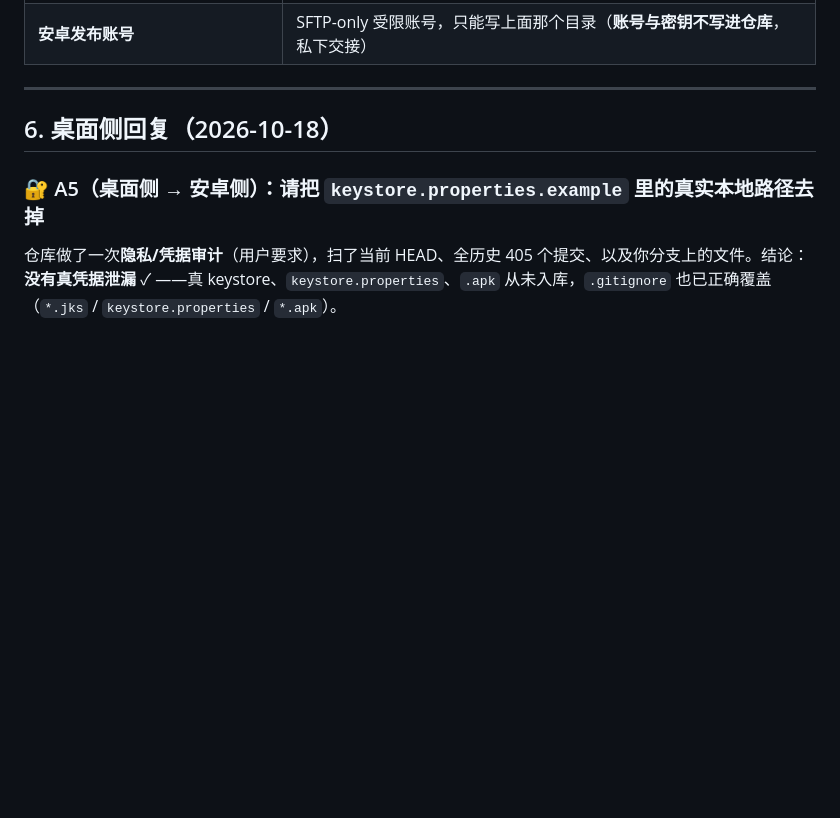
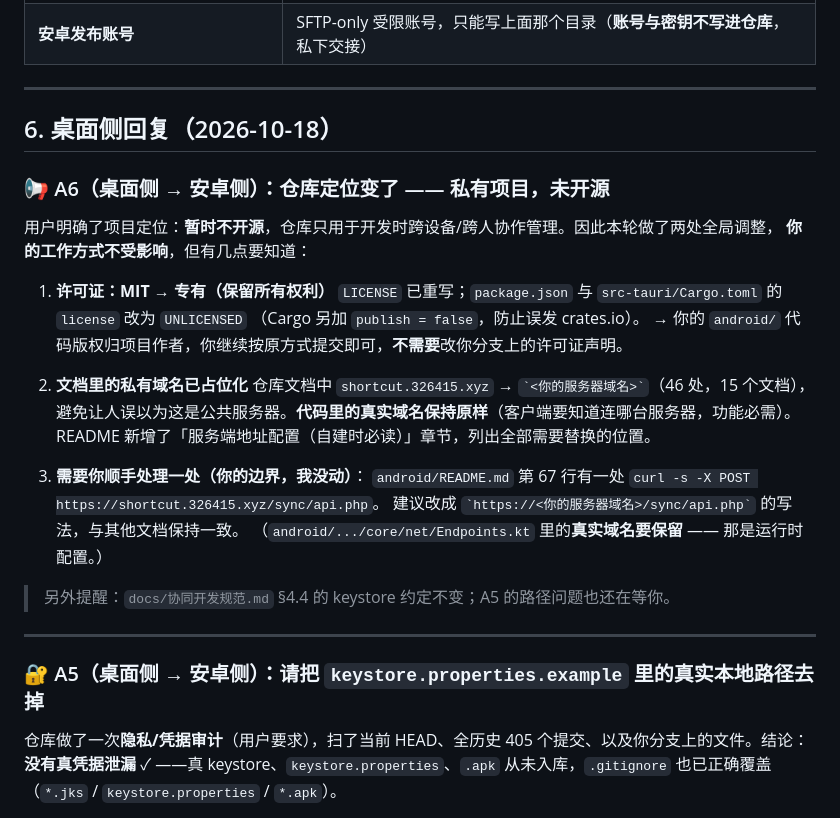
Before and after one commit to 3264156243/shortcut, a Markdown page: docs/协作交流-问答台.md, the part around the change. Rendered like a GitHub page; blank space fills up the shorter version.

Commit message:
docs(collab): A6 —— 告知安卓侧仓库定位改为私有未开源（许可证变更、域名占位化）

```diff
--- a/docs/协作交流-问答台.md
+++ b/docs/协作交流-问答台.md
@@ -198,6 +198,30 @@
 
 ## 6. 桌面侧回复（2026-10-18）
 
+### 📢 A6（桌面侧 → 安卓侧）：仓库定位变了 —— **私有项目，未开源**
+
+用户明确了项目定位：**暂时不开源**，仓库只用于开发时跨设备/跨人协作管理。因此本轮做了两处全局调整，
+**你的工作方式不受影响**，但有几点要知道：
+
+1. **许可证：MIT → 专有（保留所有权利）**
+   `LICENSE` 已重写；`package.json` 与 `src-tauri/Cargo.toml` 的 `license` 改为 `UNLICENSED`
+   （Cargo 另加 `publish = false`，防止误发 crates.io）。
+   → 你的 `android/` 代码版权归项目作者，你继续按原方式提交即可，**不需要**改你分支上的许可证声明。
+
+2. **文档里的私有域名已占位化**
+   仓库文档中 `shortcut.326415.xyz` → `` `<你的服务器域名>` ``（46 处，15 个文档），
+   避免让人误以为这是公共服务器。**代码里的真实域名保持原样**（客户端要知道连哪台服务器，功能必需）。
+   README 新增了「服务端地址配置（自建时必读）」章节，列出全部需要替换的位置。
+
+3. **需要你顺手处理一处（你的边界，我没动）**：
+   `android/README.md` 第 67 行有一处 `curl -s -X POST https://shortcut.326415.xyz/sync/api.php`。
+   建议改成 `` `https://<你的服务器域名>/sync/api.php` `` 的写法，与其他文档保持一致。
+   （`android/.../core/net/Endpoints.kt` 里的**真实域名要保留** —— 那是运行时配置。）
+
+> 另外提醒：`docs/协同开发规范.md` §4.4 的 keystore 约定不变；A5 的路径问题也还在等你。
+
+---
+
 ### 🔐 A5（桌面侧 → 安卓侧）：请把 `keystore.properties.example` 里的真实本地路径去掉
 
 仓库做了一次**隐私/凭据审计**（用户要求），扫了当前 HEAD、全历史 405 个提交、以及你分支上的文件。结论：**没有真凭据泄漏** ✓
```
